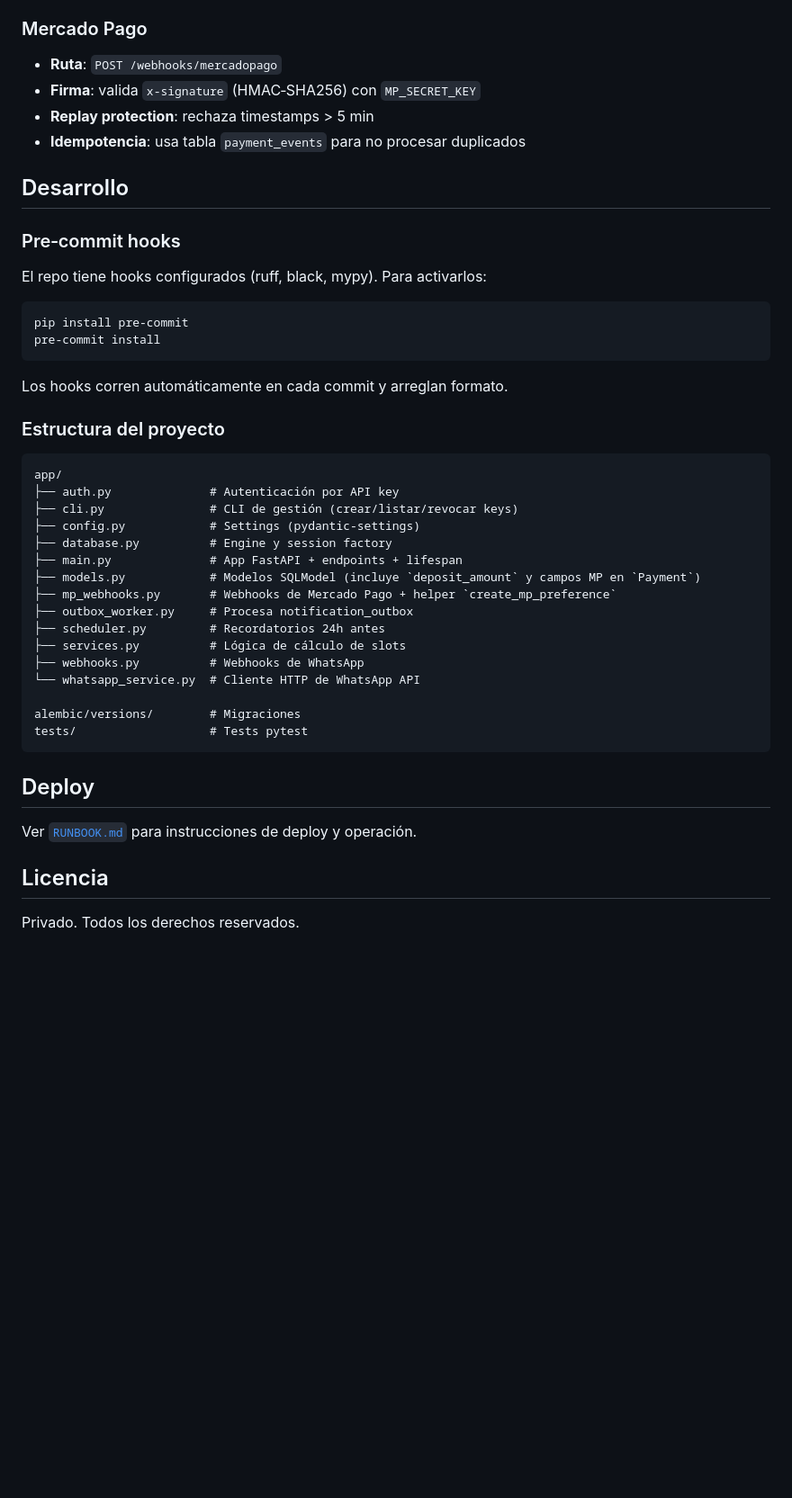
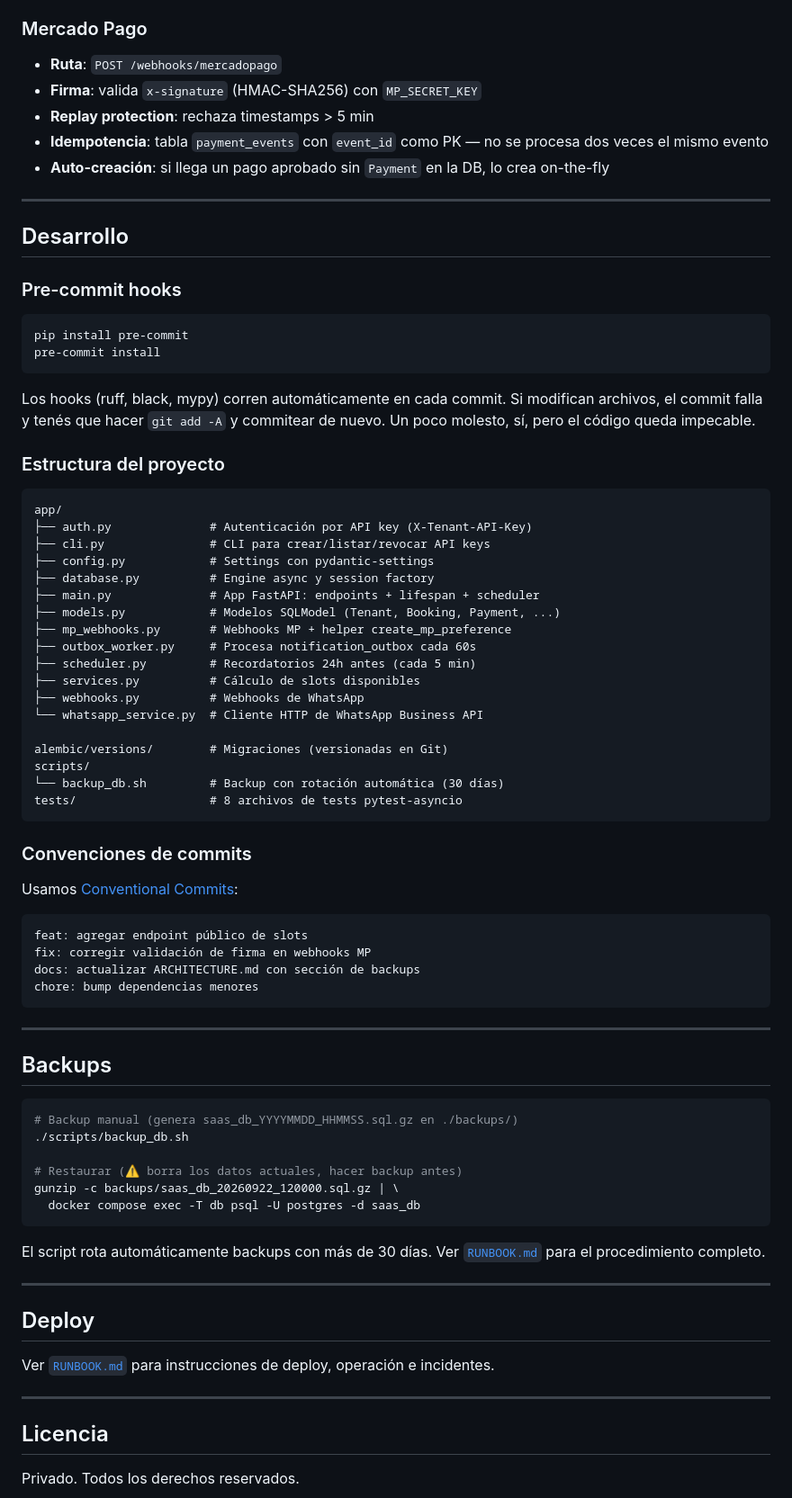
Before and after one commit to JulianAltamirano192/Juturno, a Markdown page: README.md, the part around one of its changes. Shown at 90% size. Rendered like a GitHub page; blank space fills up the shorter version.

Commit message:
docs: update README

````diff
--- a/README.md
+++ b/README.md
@@ -155,47 +192,82 @@ Ambos usan un **lock distribuido en Redis** para evitar doble ejecución si corr
 ### Mercado Pago
 
 - **Ruta**: `POST /webhooks/mercadopago`
-- **Firma**: valida `x-signature` (HMAC‑SHA256) con `MP_SECRET_KEY`
+- **Firma**: valida `x-signature` (HMAC-SHA256) con `MP_SECRET_KEY`
 - **Replay protection**: rechaza timestamps > 5 min
-- **Idempotencia**: usa tabla `payment_events` para no procesar duplicados
+- **Idempotencia**: tabla `payment_events` con `event_id` como PK — no se procesa dos veces el mismo evento
+- **Auto-creación**: si llega un pago aprobado sin `Payment` en la DB, lo crea on-the-fly
+
+---
 
 ## Desarrollo
 
-### Pre‑commit hooks
-
-El repo tiene hooks configurados (ruff, black, mypy). Para activarlos:
+### Pre-commit hooks
 
 ```bash
 pip install pre-commit
 pre-commit install
 ```
 
-Los hooks corren automáticamente en cada commit y arreglan formato.
+Los hooks (ruff, black, mypy) corren automáticamente en cada commit.
+Si modifican archivos, el commit falla y tenés que hacer `git add -A` y commitear de nuevo.
+Un poco molesto, sí, pero el código queda impecable.
 
 ### Estructura del proyecto
 
 ```
 app/
-├── auth.py              # Autenticación por API key
-├── cli.py               # CLI de gestión (crear/listar/revocar keys)
-├── config.py            # Settings (pydantic‑settings)
-├── database.py          # Engine y session factory
-├── main.py              # App FastAPI + endpoints + lifespan
-├── models.py            # Modelos SQLModel (incluye `deposit_amount` y campos MP en `Payment`)
-├── mp_webhooks.py       # Webhooks de Mercado Pago + helper `create_mp_preference`
-├── outbox_worker.py     # Procesa notification_outbox
-├── scheduler.py         # Recordatorios 24h antes
-├── services.py          # Lógica de cálculo de slots
+├── auth.py              # Autenticación por API key (X-Tenant-API-Key)
+├── cli.py               # CLI para crear/listar/revocar API keys
+├── config.py            # Settings con pydantic-settings
+├── database.py          # Engine async y session factory
+├── main.py              # App FastAPI: endpoints + lifespan + scheduler
+├── models.py            # Modelos SQLModel (Tenant, Booking, Payment, ...)
+├── mp_webhooks.py       # Webhooks MP + helper create_mp_preference
+├── outbox_worker.py     # Procesa notification_outbox cada 60s
+├── scheduler.py         # Recordatorios 24h antes (cada 5 min)
+├── services.py          # Cálculo de slots disponibles
 ├── webhooks.py          # Webhooks de WhatsApp
-└── whatsapp_service.py  # Cliente HTTP de WhatsApp API
+└── whatsapp_service.py  # Cliente HTTP de WhatsApp Business API
 
-alembic/versions/        # Migraciones
-tests/                   # Tests pytest
+alembic/versions/        # Migraciones (versionadas en Git)
+scripts/
+└── backup_db.sh         # Backup con rotación automática (30 días)
+tests/                   # 8 archivos de tests pytest-asyncio
 ```
+
+### Convenciones de commits
+
+Usamos [Conventional Commits](https://www.conventionalcommits.org/):
+
+```
+feat: agregar endpoint público de slots
+fix: corregir validación de firma en webhooks MP
+docs: actualizar ARCHITECTURE.md con sección de backups
+chore: bump dependencias menores
+```
+
+---
+
+## Backups
+
+```bash
+# Backup manual (genera saas_db_YYYYMMDD_HHMMSS.sql.gz en ./backups/)
+./scripts/backup_db.sh
+
+# Restaurar (⚠️ borra los datos actuales, hacer backup antes)
+gunzip -c backups/saas_db_20260922_120000.sql.gz | \
+  docker compose exec -T db psql -U postgres -d saas_db
+```
+
+El script rota automáticamente backups con más de 30 días. Ver [`RUNBOOK.md`](RUNBOOK.md) para el procedimiento completo.
+
+---
 
 ## Deploy
 
-Ver [`RUNBOOK.md`](RUNBOOK.md) para instrucciones de deploy y operación.
+Ver [`RUNBOOK.md`](RUNBOOK.md) para instrucciones de deploy, operación e incidentes.
+
+---
 
 ## Licencia
 
````
Also changed, not shown: other parts of README.md (+89 -52 lines).
